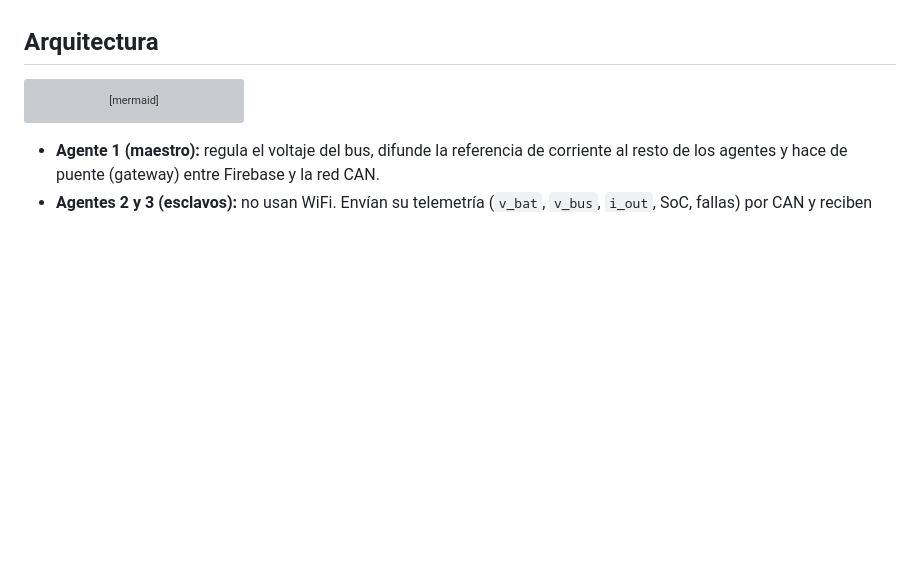
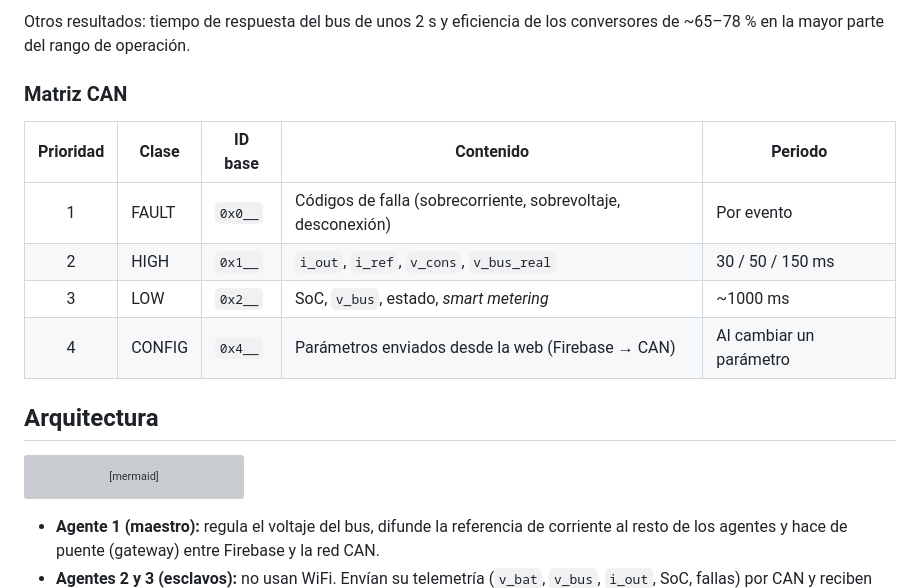
Before and after one commit to ScornejoH/Capstone_2026_Energia, a Markdown page: README.md, the part around one of its changes. Drawn GitHub-style; blank space fills up the shorter version; grey boxes are pictures that could not be loaded.

Commit message:
README: informacion del curso, profesor, semestre y resultados del proyecto
Co-Authored-By: Claude Opus 5 <noreply@anthropic.com>

```diff
--- a/README.md
+++ b/README.md
@@ -10,3 +53,13 @@ Firmware y plataforma web de supervisión para una **microrred DC de 5 V con tre
+Otros resultados: tiempo de respuesta del bus de unos 2 s y eficiencia de los conversores de ~65–78 % en la mayor parte del rango de operación.
+
+### Matriz CAN
+
+| Prioridad | Clase | ID base | Contenido | Periodo |
+|:---:|---|---|---|---|
+| 1 | FAULT | `0x0__` | Códigos de falla (sobrecorriente, sobrevoltaje, desconexión) | Por evento |
+| 2 | HIGH | `0x1__` | `i_out`, `i_ref`, `v_cons`, `v_bus_real` | 30 / 50 / 150 ms |
+| 3 | LOW | `0x2__` | SoC, `v_bus`, estado, *smart metering* | ~1000 ms |
+| 4 | CONFIG | `0x4__` | Parámetros enviados desde la web (Firebase → CAN) | Al cambiar un parámetro |
 
 ## Arquitectura
 
```
Also changed, not shown: other parts of README.md (+43 -0 lines).
